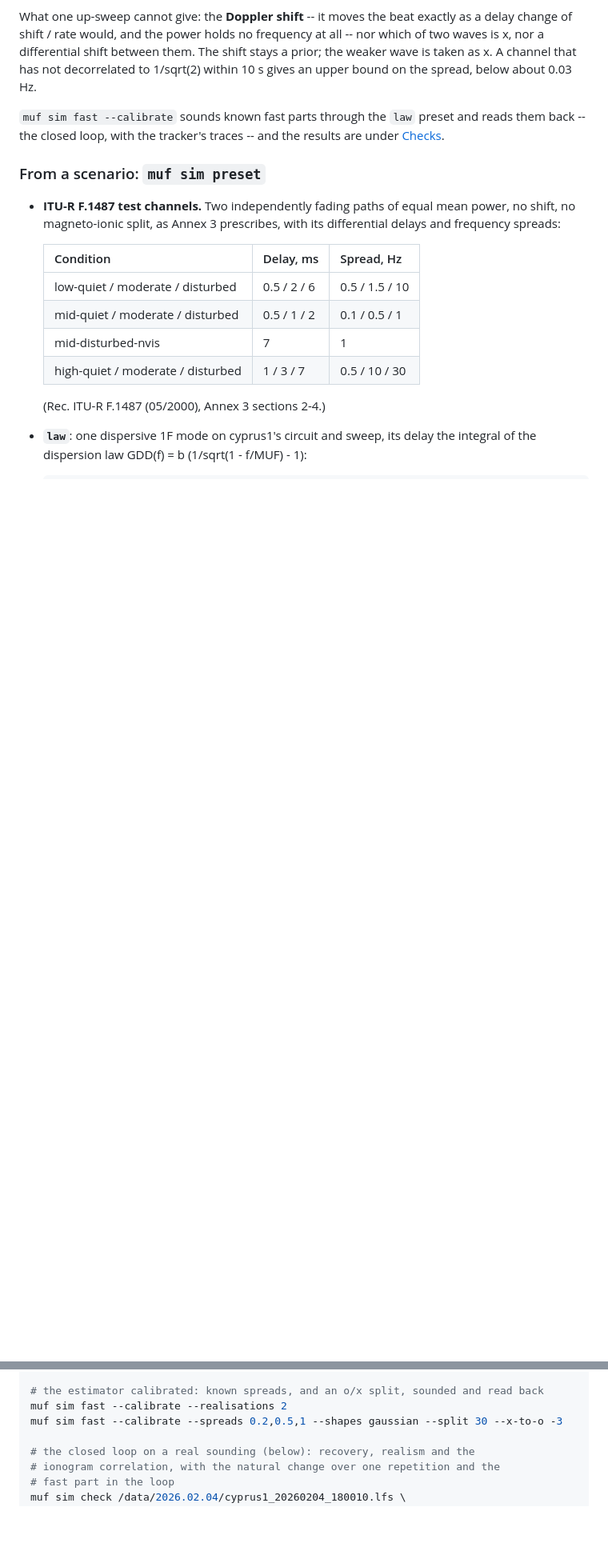
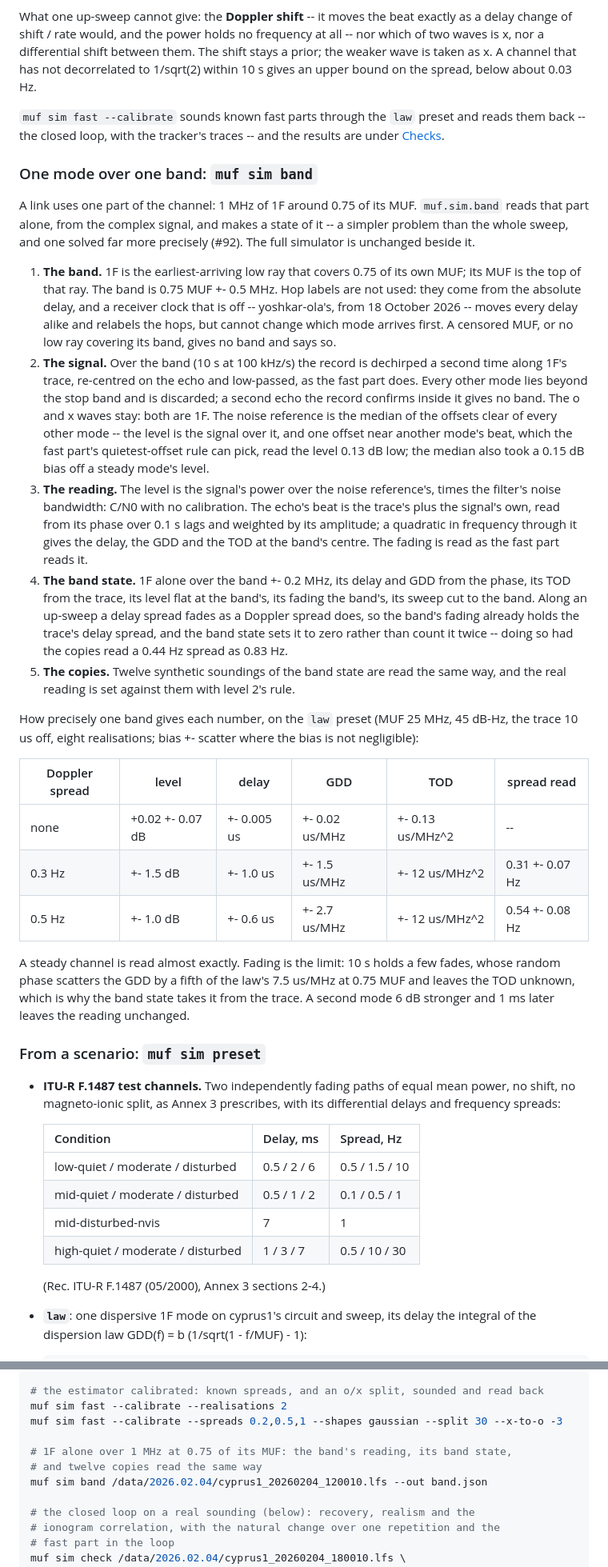
Before and after one commit to nikita-konkin/ionograms-handler, a Markdown page: docs/simulator.md, 2 parts joined by grey strips. Shown at 80% size. Rendered like a GitHub page; blank space fills up the shorter version.

```diff
--- a/docs/simulator.md
+++ b/docs/simulator.md
@@ -223,6 +223,62 @@ bound on the spread, below about 0.03 Hz.
 preset and reads them back -- the closed loop, with the tracker's traces --
 and the results are under [Checks](#checks).
 
+### One mode over one band: `muf sim band`
+
+A link uses one part of the channel: 1 MHz of 1F around 0.75 of its MUF.
+`muf.sim.band` reads that part alone, from the complex signal, and makes a
+state of it -- a simpler problem than the whole sweep, and one solved far
+more precisely (#92). The full simulator is unchanged beside it.
+
+1. **The band.** 1F is the earliest-arriving low ray that covers 0.75 of
+   its own MUF; its MUF is the top of that ray. The band is 0.75 MUF
+   +- 0.5 MHz. Hop labels are not used: they come from the absolute delay,
+   and a receiver clock that is off -- yoshkar-ola's, from 18 October
+   2026 -- moves every delay alike and relabels the hops, but cannot change
+   which mode arrives first. A censored MUF, or no low ray covering its
+   band, gives no band and says so.
+2. **The signal.** Over the band (10 s at 100 kHz/s) the record is
+   dechirped a second time along 1F's trace, re-centred on the echo and
+   low-passed, as the fast part does. Every other mode lies beyond the stop
+   band and is discarded; a second echo the record confirms inside it gives
+   no band. The o and x waves stay: both are 1F. The noise reference is the
+   median of the offsets clear of every other mode -- the level is the
+   signal over it, and one offset near another mode's beat, which the fast
+   part's quietest-offset rule can pick, read the level 0.13 dB low; the
+   median also took a 0.15 dB bias off a steady mode's level.
+3. **The reading.** The level is the signal's power over the noise
+   reference's, times the filter's noise bandwidth: C/N0 with no
+   calibration. The echo's beat is the trace's plus the signal's own, read
+   from its phase over 0.1 s lags and weighted by its amplitude; a quadratic
+   in frequency through it gives the delay, the GDD and the TOD at the
+   band's centre. The fading is read as the fast part reads it.
+4. **The band state.** 1F alone over the band +- 0.2 MHz, its delay and GDD
+   from the phase, its TOD from the trace, its level flat at the band's,
+   its fading the band's, its sweep cut to the band. Along an up-sweep a
+   delay spread fades as a Doppler spread does, so the band's fading
+   already holds the trace's delay spread, and the band state sets it to
+   zero rather than count it twice -- doing so had the copies read a
+   0.44 Hz spread as 0.83 Hz.
+5. **The copies.** Twelve synthetic soundings of the band state are read
+   the same way, and the real reading is set against them with level 2's
+   rule.
+
+How precisely one band gives each number, on the `law` preset (MUF 25 MHz,
+45 dB-Hz, the trace 10 us off, eight realisations; bias +- scatter where
+the bias is not negligible):
+
+| Doppler spread | level | delay | GDD | TOD | spread read |
+|---|---|---|---|---|---|
+| none | +0.02 +- 0.07 dB | +- 0.005 us | +- 0.02 us/MHz | +- 0.13 us/MHz^2 | -- |
+| 0.3 Hz | +- 1.5 dB | +- 1.0 us | +- 1.5 us/MHz | +- 12 us/MHz^2 | 0.31 +- 0.07 Hz |
+| 0.5 Hz | +- 1.0 dB | +- 0.6 us | +- 2.7 us/MHz | +- 12 us/MHz^2 | 0.54 +- 0.08 Hz |
+
+A steady channel is read almost exactly. Fading is the limit: 10 s holds a
+few fades, whose random phase scatters the GDD by a fifth of the law's
+7.5 us/MHz at 0.75 MUF and leaves the TOD unknown, which is why the band
+state takes it from the trace. A second mode 6 dB stronger and 1 ms later
+leaves the reading unchanged.
+
 ### From a scenario: `muf sim preset`
 
 - **ITU-R F.1487 test channels.** Two independently fading paths of equal
@@ -337,6 +393,10 @@ muf sim state /data/2026.02.04/cyprus1_20260204_180010.lfs --fast
 # the estimator calibrated: known spreads, and an o/x split, sounded and read back
 muf sim fast --calibrate --realisations 2
 muf sim fast --calibrate --spreads 0.2,0.5,1 --shapes gaussian --split 30 --x-to-o -3
+
+# 1F alone over 1 MHz at 0.75 of its MUF: the band's reading, its band state,
+# and twelve copies read the same way
+muf sim band /data/2026.02.04/cyprus1_20260204_120010.lfs --out band.json
 
 # the closed loop on a real sounding (below): recovery, realism and the
 # ionogram correlation, with the natural change over one repetition and the
```
Also changed, not shown: other parts of docs/simulator.md (+10 -0 lines), README.md (+1 -1 lines).
